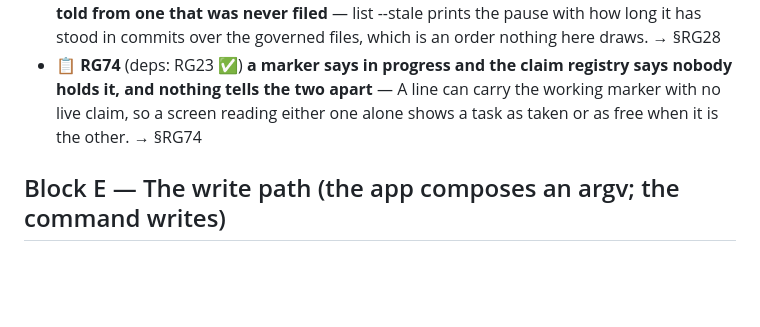
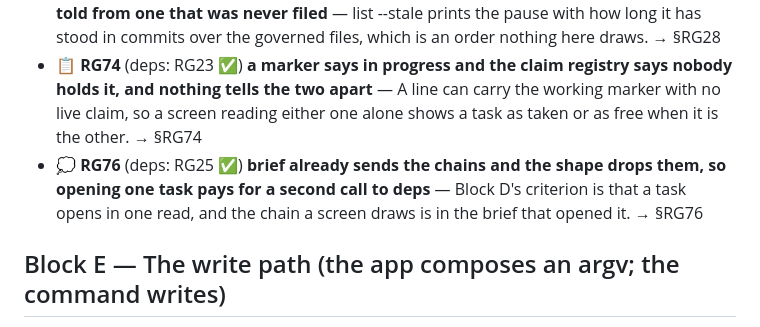
Before and after one commit to alegauss/roadkeep, a Markdown page: gui/docs/ROADMAP.md, the part around the change. Drawn GitHub-style; blank space fills up the shorter version.

```diff
--- a/gui/docs/ROADMAP.md
+++ b/gui/docs/ROADMAP.md
@@ -30,6 +30,7 @@
 - 💭 **RG27** (deps: RG21 ✅) **the ledger and the decisions file are unreachable, so what shipped and what was weighed live outside this app** — delivered is the read before an add and reversals is the argument a decision already lost, and neither has a surface here. → §RG27
 - 💭 **RG28** (deps: RG21 ✅) **the deferred store is invisible, so a paused line cannot be told from one that was never filed** — list --stale prints the pause with how long it has stood in commits over the governed files, which is an order nothing here draws. → §RG28
 - 📋 **RG74** (deps: RG23 ✅) **a marker says in progress and the claim registry says nobody holds it, and nothing tells the two apart** — A line can carry the working marker with no live claim, so a screen reading either one alone shows a task as taken or as free when it is the other. → §RG74
+- 💭 **RG76** (deps: RG25 ✅) **brief already sends the chains and the shape drops them, so opening one task pays for a second call to deps** — Block D's criterion is that a task opens in one read, and the chain a screen draws is in the brief that opened it. → §RG76
 
 ## Block E — The write path (the app composes an argv; the command writes)
 
```
Also changed, not shown: gui/docs/IMPROVEMENTS.md (+24 -0 lines).
